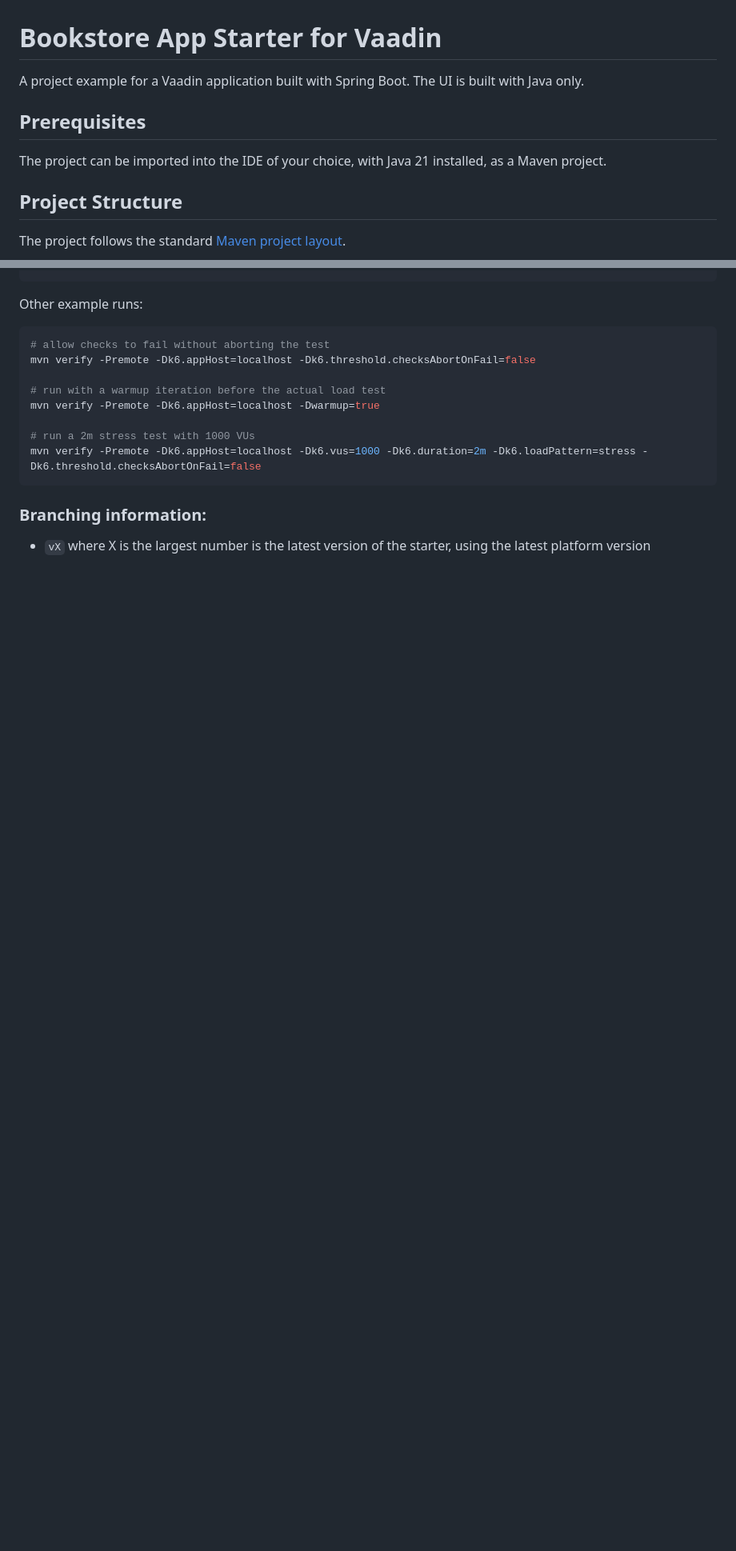
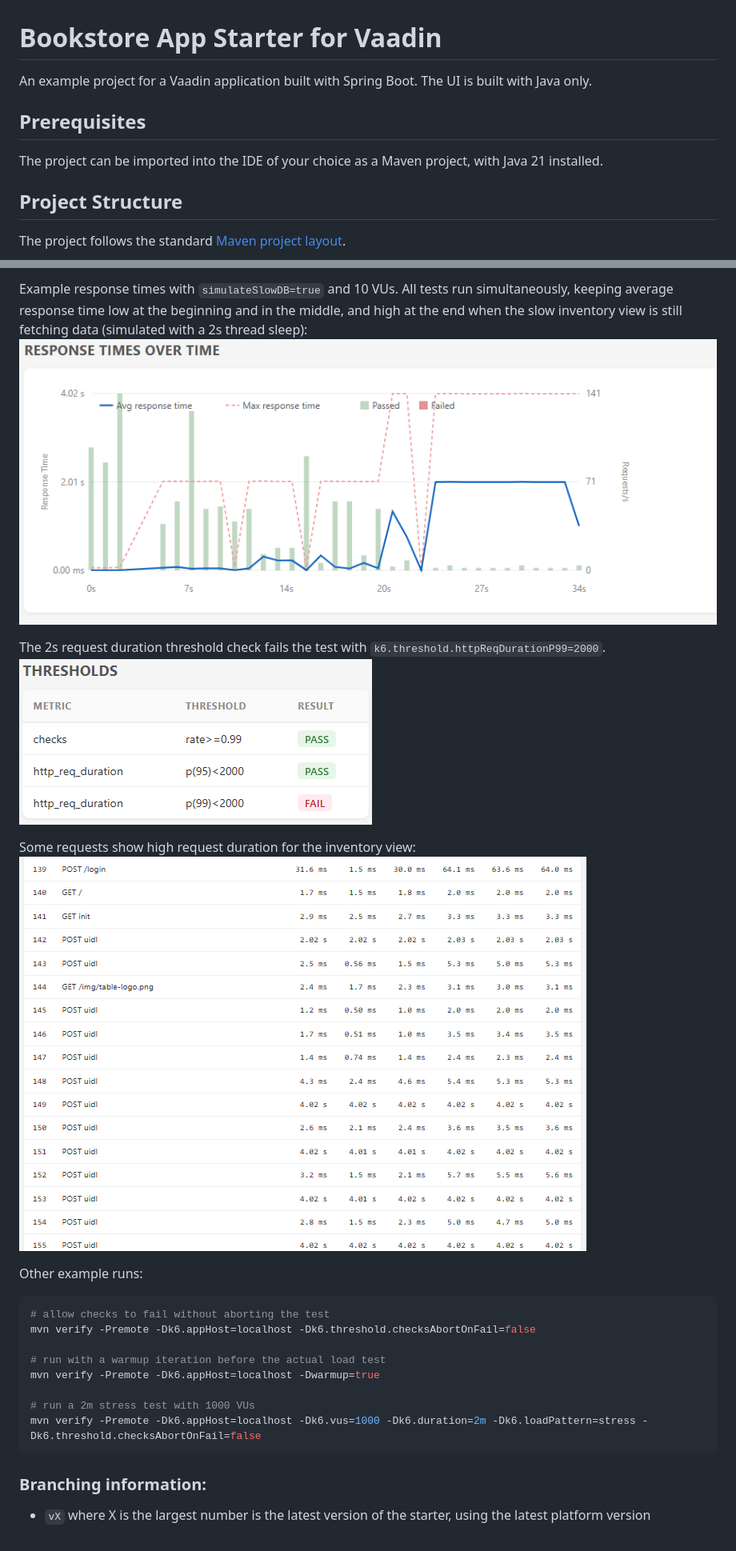
Before and after one commit to vaadin/bookstore-example, a Markdown page: README.md, 2 parts joined by grey strips. Shown: that part at 80% size. GitHub-like rendering; pictures changed too: img/report_requests_sim.png (added), img/report_response_times_sim.png (added), img/report_thresholds_sim.png (added); blank space fills up the shorter version.

Commit message:
chore: add report examples and lower httpReqDurationP99 for remote profile

````diff
--- a/README.md
+++ b/README.md
@@ -1,10 +1,10 @@
 # Bookstore App Starter for Vaadin
 
-A project example for a Vaadin application built with Spring Boot. The UI is built with Java only.
+An example project for a Vaadin application built with Spring Boot. The UI is built with Java only.
 
 ## Prerequisites
 
-The project can be imported into the IDE of your choice, with Java 21 installed, as a Maven project.
+The project can be imported into the IDE of your choice as a Maven project, with Java 21 installed.
 
 ## Project Structure
 
@@ -87,4 +87,14 @@ mvn verify -Premote -Dk6.appHost=localhost -Dk6.vus=50 -Dk6.duration=1m -Dk6.thr
 ```
+
+Example response times with `simulateSlowDB=true` and 10 VUs. All tests run simultaneously, keeping average response time low at the beginning and in the middle, and high at the end when the slow inventory view is still fetching data (simulated with a 2s thread sleep):
+![report_response_times_sim.png](img/report_response_times_sim.png)
+
+The 2s request duration threshold check fails the test with `k6.threshold.httpReqDurationP99=2000`.
+![report_thresholds_sim.png](img/report_thresholds_sim.png)
+
+Some requests show high request duration for the inventory view:
+![report_requests_sim.png](img/report_requests_sim.png)
+
 Other example runs:
 ```bash
 # allow checks to fail without aborting the test
@@ -97,6 +107,5 @@ mvn verify -Premote -Dk6.appHost=localhost -Dwarmup=true
 mvn verify -Premote -Dk6.appHost=localhost -Dk6.vus=1000 -Dk6.duration=2m -Dk6.loadPattern=stress -Dk6.threshold.checksAbortOnFail=false
 ```
 
-
 ### Branching information:
 * `vX` where X is the largest number is the latest version of the starter, using the latest platform version
````
Also changed, not shown: other parts of README.md (+6 -6 lines), 1 other file.
